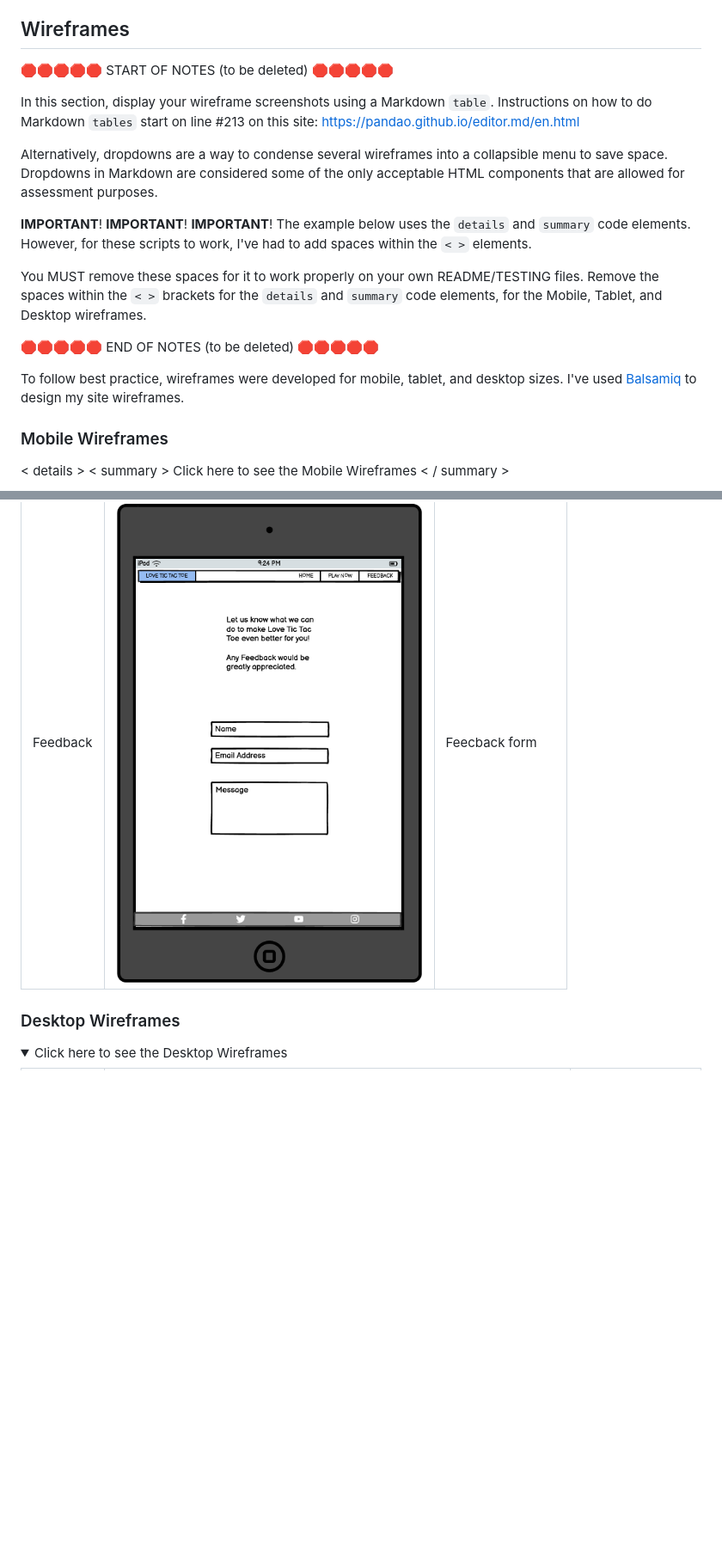
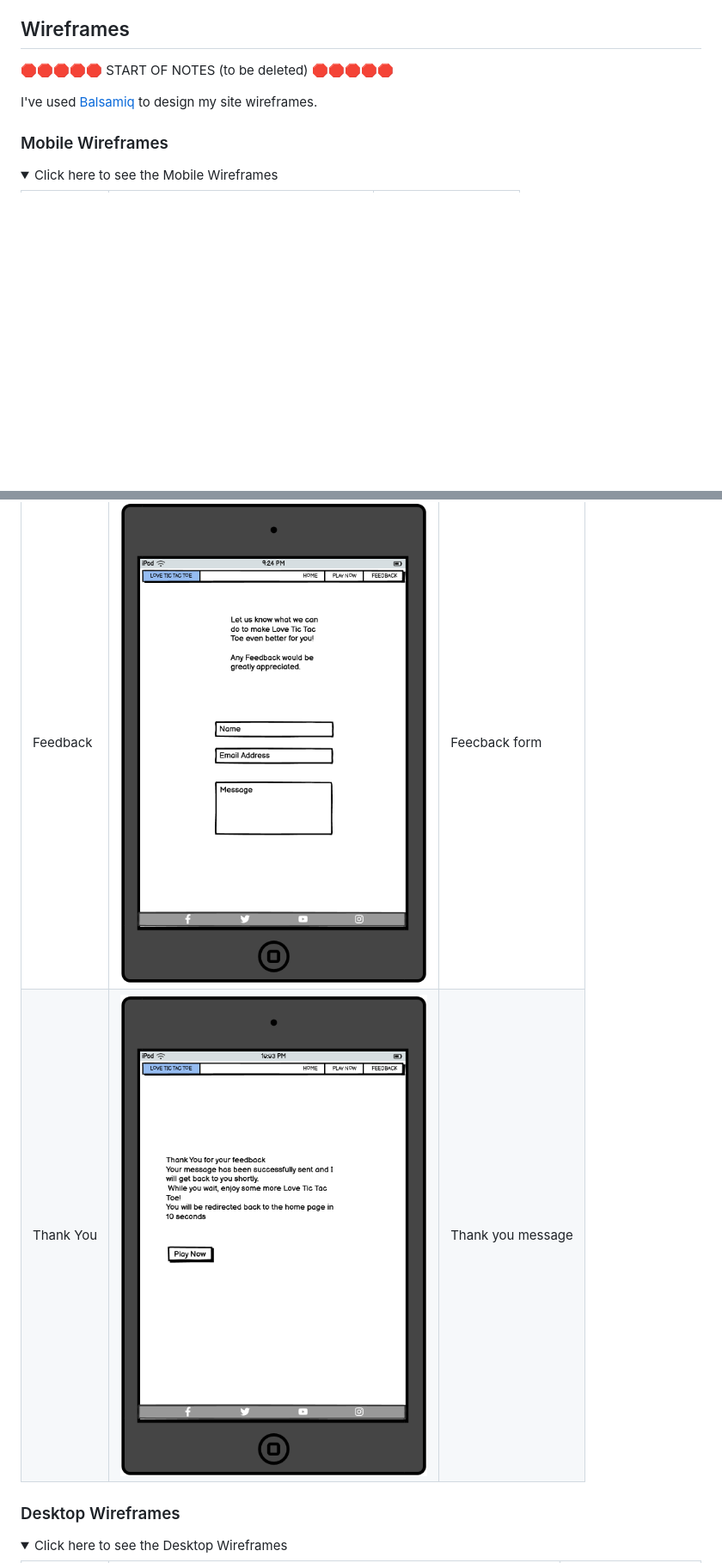
Before and after one commit to riiyu7/Love-Tic-Tac-Toe, a Markdown page: README.md, 2 parts joined by grey strips. Shown: that part at 86% size. Rendered like a GitHub page; pictures changed too: documentation/wireframe/tablet-thankyou.png (added); folded sections open; blank space fills up the shorter version.

```diff
--- a/README.md
+++ b/README.md
@@ -71,27 +71,10 @@ When users visit Love Tic Tac Toe, users can expect:
 
 🛑🛑🛑🛑🛑 START OF NOTES (to be deleted) 🛑🛑🛑🛑🛑
 
-In this section, display your wireframe screenshots using a Markdown `table`.
-Instructions on how to do Markdown `tables` start on line #213 on this site: https://pandao.github.io/editor.md/en.html
-
-Alternatively, dropdowns are a way to condense several wireframes into a collapsible menu to save space.
-Dropdowns in Markdown are considered some of the only acceptable HTML components that are allowed for assessment purposes.
-
-**IMPORTANT**! **IMPORTANT**! **IMPORTANT**!
-The example below uses the `details` and `summary` code elements.
-However, for these scripts to work, I've had to add spaces within the `< >` elements.
-
-You MUST remove these spaces for it to work properly on your own README/TESTING files.
-Remove the spaces within the `< >` brackets for the `details` and `summary` code elements,
-for the Mobile, Tablet, and Desktop wireframes.
-
-🛑🛑🛑🛑🛑 END OF NOTES (to be deleted) 🛑🛑🛑🛑🛑
-
-To follow best practice, wireframes were developed for mobile, tablet, and desktop sizes.
 I've used [Balsamiq](https://balsamiq.com/wireframes) to design my site wireframes.
 
 ### Mobile Wireframes
 
-< details >
-< summary > Click here to see the Mobile Wireframes < / summary >
+<details>
+<summary> Click here to see the Mobile Wireframes </summary>
 
@@ -122,6 +97,7 @@ etc.
 |Index    | ![screenshot](documentation/wireframe/tablet-index.png)    | Home/Index page   |
 |Play Now | ![screenshot](documentation/wireframe/tablet-playnow.png)  | Tic Tac Toe board |
 |Feedback | ![screenshot](documentation/wireframe/tablet-feedback.png) | Feecback form     |
+|Thank You| ![screenshot](documentation/wireframe/tablet-thankyou.png) | Thank you message |
 
 </details>
 
```
Also changed, not shown: other parts of README.md (+13 -20 lines), documentation/wireframe/desktop-thankyou_2.png (added), documentation/wireframe/mobile-feedback.png (added), documentation/wireframe/mobile-index.png (added), documentation/wireframe/mobile-play.png (added), documentation/wireframe/mobile-thankyou.png (added).
